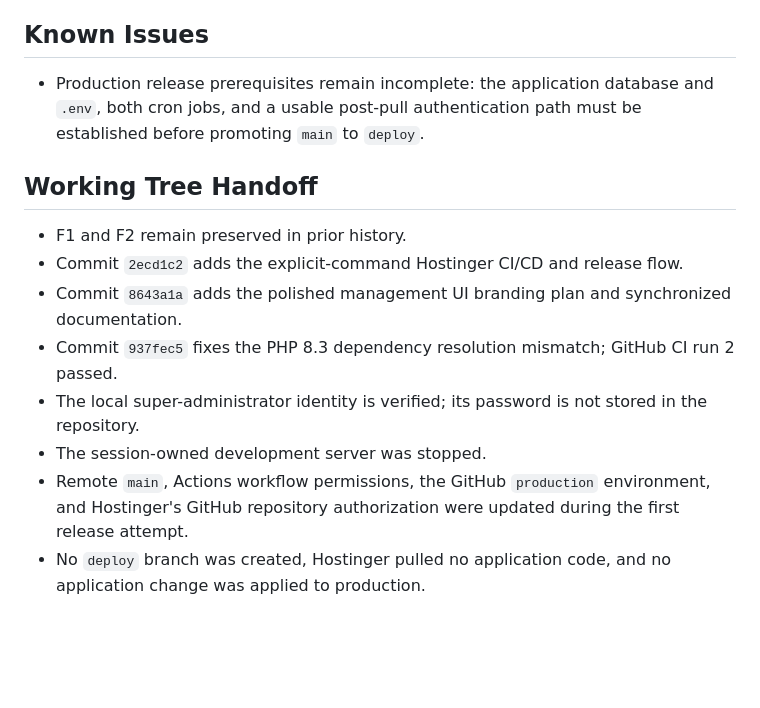
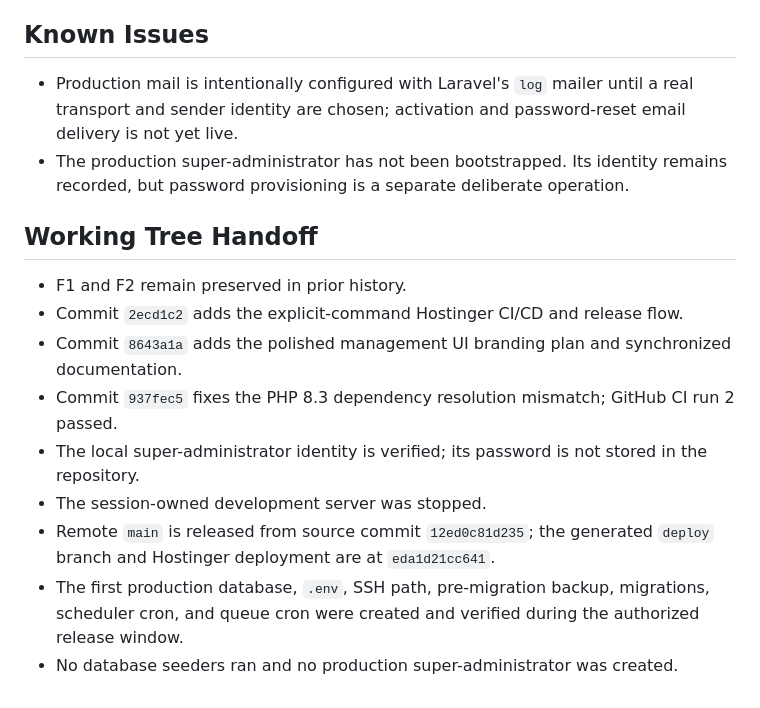
Before and after one commit to adzadzadz/adzbyte-app, a Markdown page: docs/STATUS.md, the part around one of its changes. Drawn GitHub-style; blank space fills up the shorter version.

```diff
--- a/docs/STATUS.md
+++ b/docs/STATUS.md
@@ -87,7 +89,8 @@ product-and-entitlement slice:
 
 ## Known Issues
 
-- Production release prerequisites remain incomplete: the application database and `.env`, both cron jobs, and a usable post-pull authentication path must be established before promoting `main` to `deploy`.
+- Production mail is intentionally configured with Laravel's `log` mailer until a real transport and sender identity are chosen; activation and password-reset email delivery is not yet live.
+- The production super-administrator has not been bootstrapped. Its identity remains recorded, but password provisioning is a separate deliberate operation.
 
 ## Working Tree Handoff
 
@@ -97,5 +100,6 @@ product-and-entitlement slice:
 - Commit `937fec5` fixes the PHP 8.3 dependency resolution mismatch; GitHub CI run 2 passed.
 - The local super-administrator identity is verified; its password is not stored in the repository.
 - The session-owned development server was stopped.
-- Remote `main`, Actions workflow permissions, the GitHub `production` environment, and Hostinger's GitHub repository authorization were updated during the first release attempt.
-- No `deploy` branch was created, Hostinger pulled no application code, and no application change was applied to production.
+- Remote `main` is released from source commit `12ed0c81d235`; the generated `deploy` branch and Hostinger deployment are at `eda1d21cc641`.
+- The first production database, `.env`, SSH path, pre-migration backup, migrations, scheduler cron, and queue cron were created and verified during the authorized release window.
+- No database seeders ran and no production super-administrator was created.
```
Also changed, not shown: other parts of docs/STATUS.md (+15 -13 lines).
